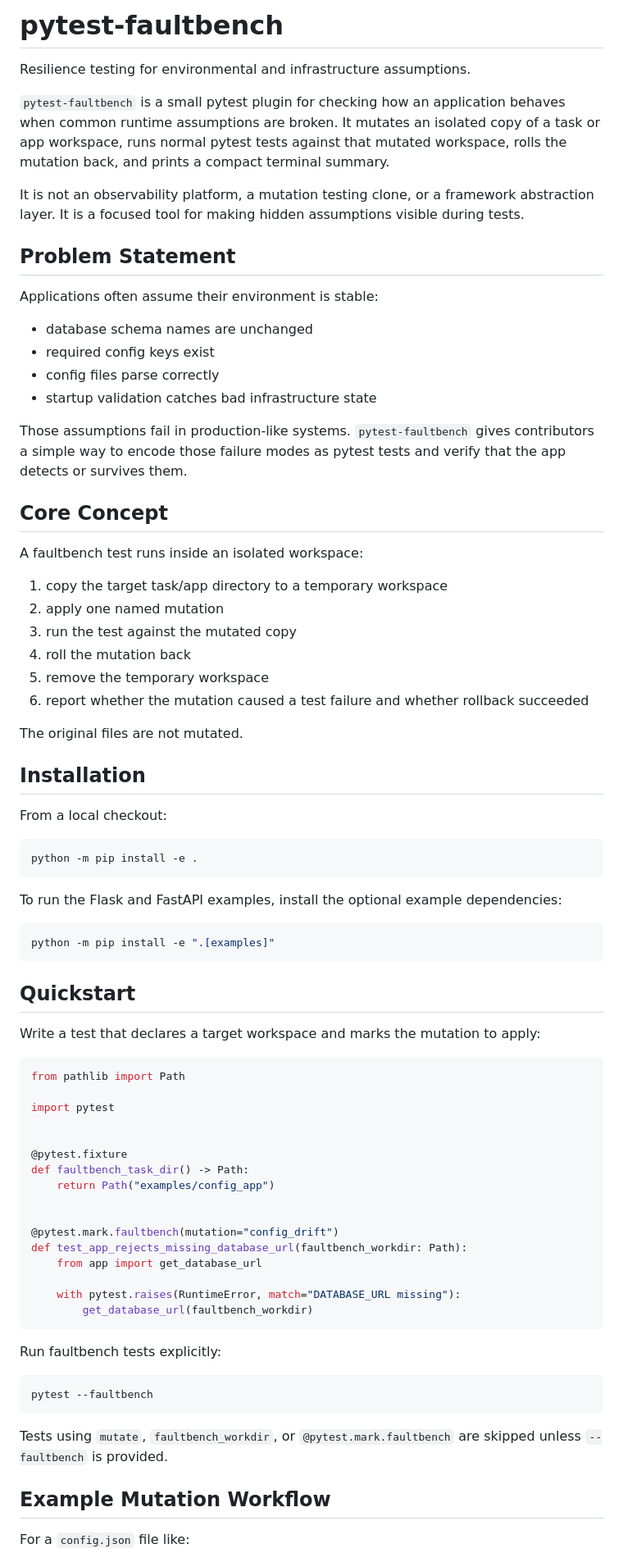
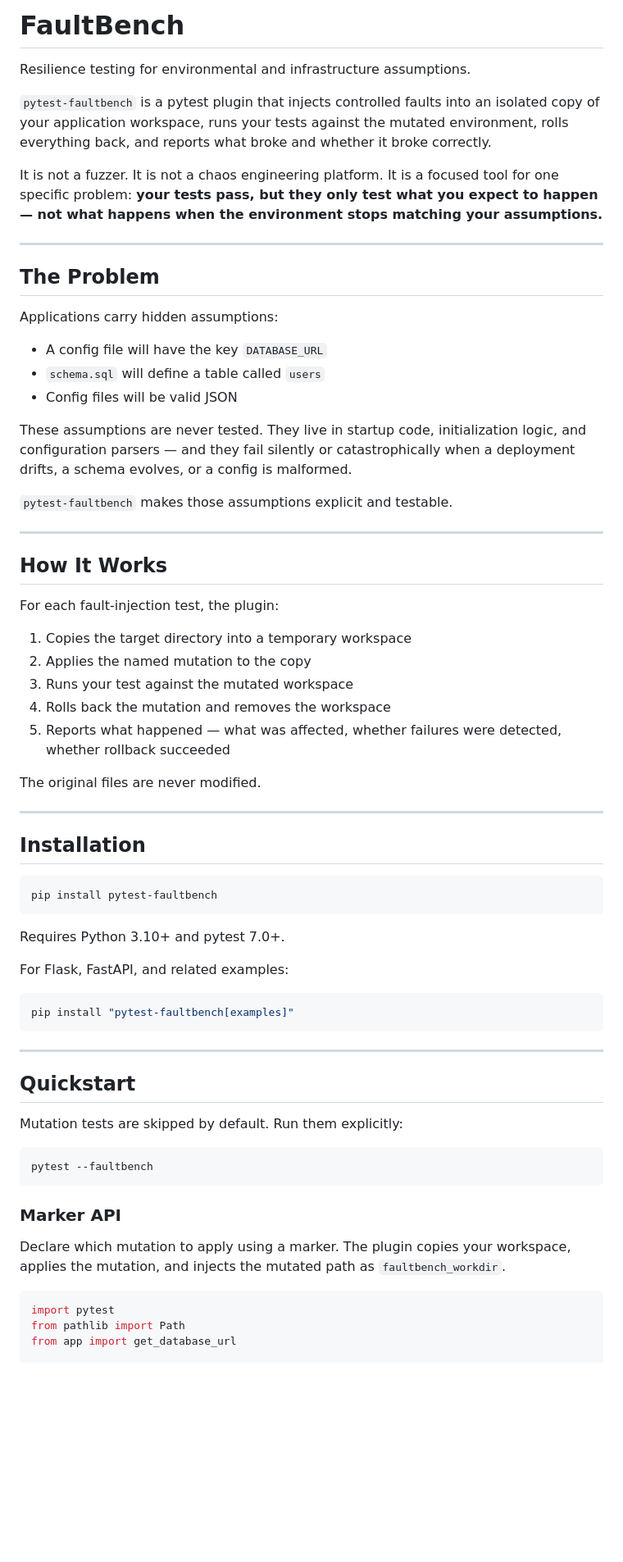
Before and after one commit to armaanjain-byte/FaultBench, a Markdown page: README.md, the part around one of its changes. Shown at 82% size. GitHub-like rendering; blank space fills up the shorter version.

````diff
--- a/README.md
+++ b/README.md
@@ -1,81 +1,71 @@
-# pytest-faultbench
+# FaultBench
 
 Resilience testing for environmental and infrastructure assumptions.
 
-`pytest-faultbench` is a small pytest plugin for checking how an application behaves when common runtime assumptions are broken. It mutates an isolated copy of a task or app workspace, runs normal pytest tests against that mutated workspace, rolls the mutation back, and prints a compact terminal summary.
+`pytest-faultbench` is a pytest plugin that injects controlled faults into an isolated copy of your application workspace, runs your tests against the mutated environment, rolls everything back, and reports what broke and whether it broke correctly.
 
-It is not an observability platform, a mutation testing clone, or a framework abstraction layer. It is a focused tool for making hidden assumptions visible during tests.
+It is not a fuzzer. It is not a chaos engineering platform. It is a focused tool for one specific problem: **your tests pass, but they only test what you expect to happen — not what happens when the environment stops matching your assumptions.**
 
-## Problem Statement
+---
 
-Applications often assume their environment is stable:
+## The Problem
 
-- database schema names are unchanged
-- required config keys exist
-- config files parse correctly
-- startup validation catches bad infrastructure state
+Applications carry hidden assumptions:
 
-Those assumptions fail in production-like systems. `pytest-faultbench` gives contributors a simple way to encode those failure modes as pytest tests and verify that the app detects or survives them.
+- A config file will have the key `DATABASE_URL`
+- `schema.sql` will define a table called `users`
+- Config files will be valid JSON
 
-## Core Concept
+These assumptions are never tested. They live in startup code, initialization logic, and configuration parsers — and they fail silently or catastrophically when a deployment drifts, a schema evolves, or a config is malformed.
 
-A faultbench test runs inside an isolated workspace:
+`pytest-faultbench` makes those assumptions explicit and testable.
 
-1. copy the target task/app directory to a temporary workspace
-2. apply one named mutation
-3. run the test against the mutated copy
-4. roll the mutation back
-5. remove the temporary workspace
-6. report whether the mutation caused a test failure and whether rollback succeeded
+---
 
-The original files are not mutated.
+## How It Works
+
+For each fault-injection test, the plugin:
+
+1. Copies the target directory into a temporary workspace
+2. Applies the named mutation to the copy
+3. Runs your test against the mutated workspace
+4. Rolls back the mutation and removes the workspace
+5. Reports what happened — what was affected, whether failures were detected, whether rollback succeeded
+
+The original files are never modified.
+
+---
 
 ## Installation
 
-From a local checkout:
+```bash
+pip install pytest-faultbench
+```
+
+Requires Python 3.10+ and pytest 7.0+.
+
+For Flask, FastAPI, and related examples:
 
 ```bash
-python -m pip install -e .
+pip install "pytest-faultbench[examples]"
 ```
 
-To run the Flask and FastAPI examples, install the optional example dependencies:
-
-```bash
-python -m pip install -e ".[examples]"
-```
+---
 
 ## Quickstart
 
-Write a test that declares a target workspace and marks the mutation to apply:
-
-```python
-from pathlib import Path
-
-import pytest
-
-
-@pytest.fixture
-def faultbench_task_dir() -> Path:
-    return Path("examples/config_app")
-
-
-@pytest.mark.faultbench(mutation="config_drift")
-def test_app_rejects_missing_database_url(faultbench_workdir: Path):
-    from app import get_database_url
-
-    with pytest.raises(RuntimeError, match="DATABASE_URL missing"):
-        get_database_url(faultbench_workdir)
-```
-
-Run faultbench tests explicitly:
+Mutation tests are skipped by default. Run them explicitly:
 
 ```bash
 pytest --faultbench
 ```
 
-Tests using `mutate`, `faultbench_workdir`, or `@pytest.mark.faultbench` are skipped unless `--faultbench` is provided.
+### Marker API
 
-## Example Mutation Workflow
+Declare which mutation to apply using a marker. The plugin copies your workspace, applies the mutation, and injects the mutated path as `faultbench_workdir`.
 
-For a `config.json` file like:
+```python
+import pytest
+from pathlib import Path
+from app import get_database_url
 
````
Also changed, not shown: other parts of README.md (+229 -94 lines).
